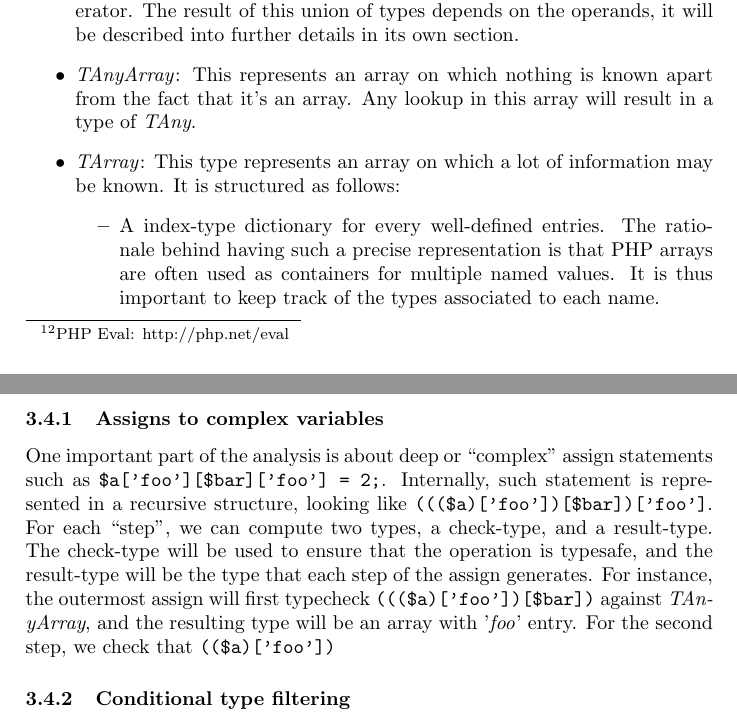
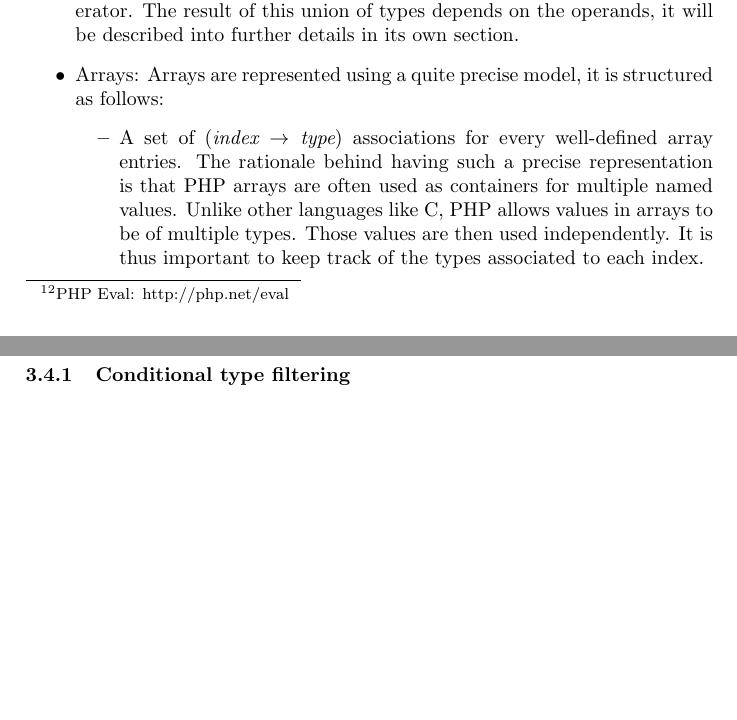
Before and after one commit to colder/phantm, a LaTeX paper (report/report.tex): two parts of pages 6 and 10 of 11, joined at a grey line, cut so that both start at the same text, the shorter picture padded with empty space. Compiled offline with pdfLaTeX.

Commit message:
Cleanup and rework

```diff
--- a/report/report.tex
+++ b/report/report.tex
@@ -270,14 +270,14 @@ We now provide a detailed description of every elements of our type model:
   \item \emph{TUnion}: Union of multiple distinct types, represented as the
     infix $\cup$ operator. The result of this union of types depends on the operands,
     it will be described into further details in its own section.
-  \item \emph{TAnyArray}: This represents an array on which nothing is known
-    apart from the fact that it's an array. Any lookup in this array will
-    result in a type of \emph{TAny}.
-  \item \emph{TArray}: This type represents an array on which a lot of information
-    may be known. It is structured as follows:
+  \item Arrays: Arrays are represented using a quite precise model, it is
+    structured as follows:
     \begin{itemize}
-        \item A index-type dictionary for every well-defined entries. The
-          rationale behind having such a precise representation is that PHP
-          arrays are often used as containers for multiple named values. It is
-          thus important to keep track of the types associated to each name.
-        \item An optional array-wise type. This type represents the possible
+      \item A set of $(\emph{index} \rightarrow \emph{type})$ associations for
+          every well-defined array entries. The rationale behind having such a precise
+          representation is that PHP arrays are often used as containers for
+          multiple named values. Unlike other languages like C, PHP allows values
+          in arrays to be of multiple types. Those values are then used
+          independently. It is thus important to keep track of the types
+          associated to each index.
+        \item An optional array-wise default type. This type represents the
@@ -438,17 +458,6 @@ it doesn't generate differences that would jeopardize the termination. For insta
 \verb/$a = new MyClass/ cannot be made to create a new object reference for
 every traversal! To solve this case, we set the reference value to the program point.
 
-\subsubsection{Assigns to complex variables}
-One important part of the analysis is about deep or ``complex'' assign statements
-such as \verb/$a['foo'][$bar]['foo'] = 2;/. Internally, such statement is represented
-in a recursive structure, looking like \verb/((($a)['foo'])[$bar])['foo']/. For each
-``step'', we can compute two types, a check-type, and a result-type. The check-type will
-be used to ensure that the operation is typesafe, and the result-type will be the type that
-each step of the assign generates. For instance, the outermost assign will first
-typecheck \verb/((($a)['foo'])[$bar])/ against \emph{TAnyArray}, and the resulting
-type will be an array with '\emph{foo}' entry. For the second step, we check that
-\verb/(($a)['foo'])/
-
 \subsubsection{Conditional type filtering}
 So far, the analysis features are quite common and could be applied to most
 languages. This is however insufficient to give a good analysis. The reason is
```
Also changed, not shown: report/report.tex (50 more changed lines).
